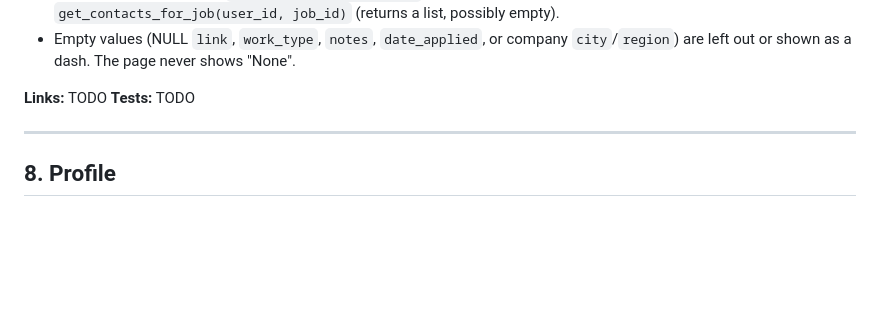
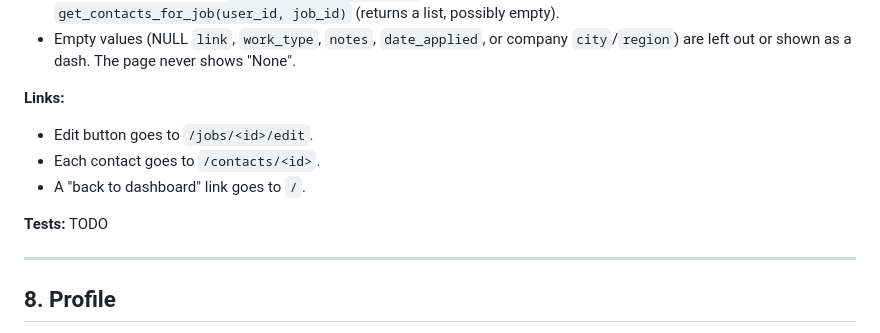
Before and after one commit to connordbrown/CSPB3308-FinalProject-Group3, a Markdown page: PAGE_TESTING.md, the part around the change. Rendered like a GitHub page; blank space fills up the shorter version.

Commit message:
add Links to Job Details page

```diff
--- a/PAGE_TESTING.md
+++ b/PAGE_TESTING.md
@@ -132,7 +132,11 @@
 - Access methods needed: `get_job(user_id, job_id)` (returns the job with its company, or None) and `get_contacts_for_job(user_id, job_id)` (returns a list, possibly empty).
 - Empty values (NULL `link`, `work_type`, `notes`, `date_applied`, or company `city`/`region`) are left out or shown as a dash. The page never shows "None".
 
-**Links:** TODO
+**Links:**
+- Edit button goes to `/jobs/<id>/edit`.
+- Each contact goes to `/contacts/<id>`.
+- A "back to dashboard" link goes to `/`.
+
 **Tests:** TODO
 
 ---
```
